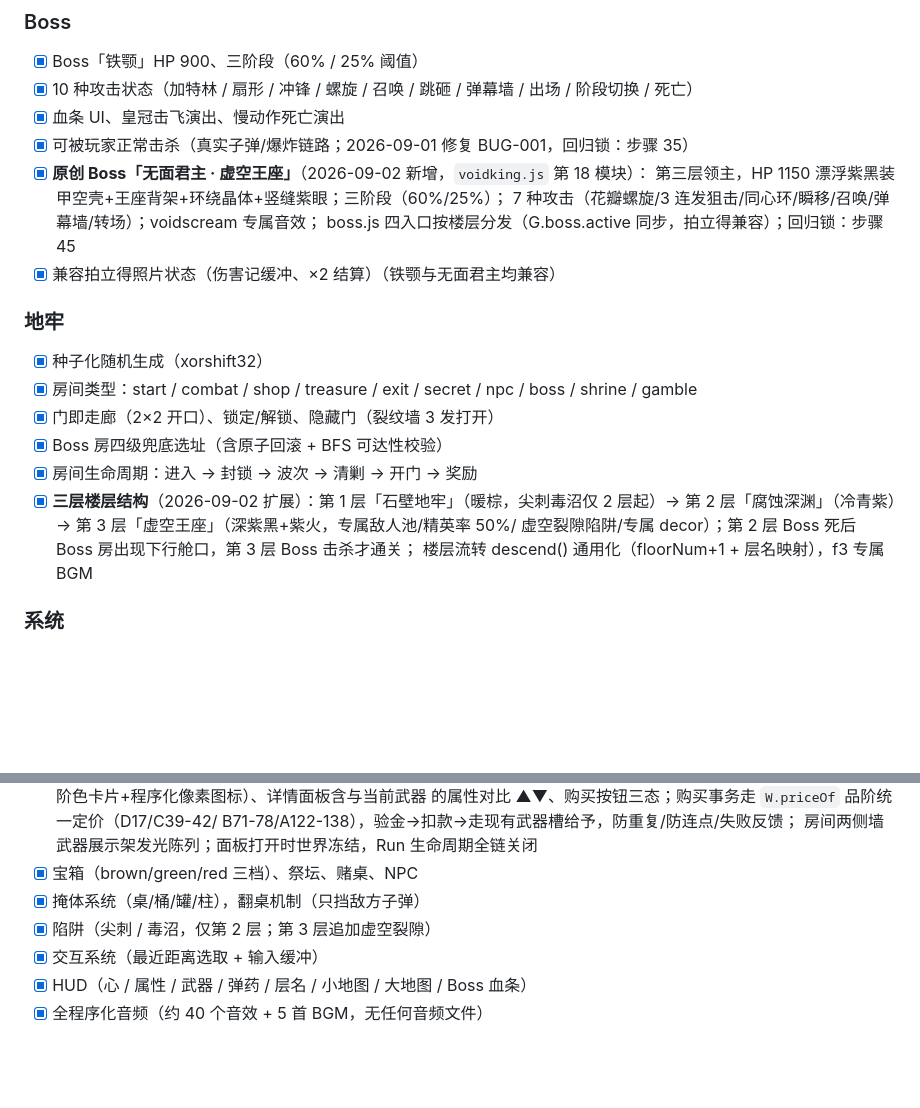
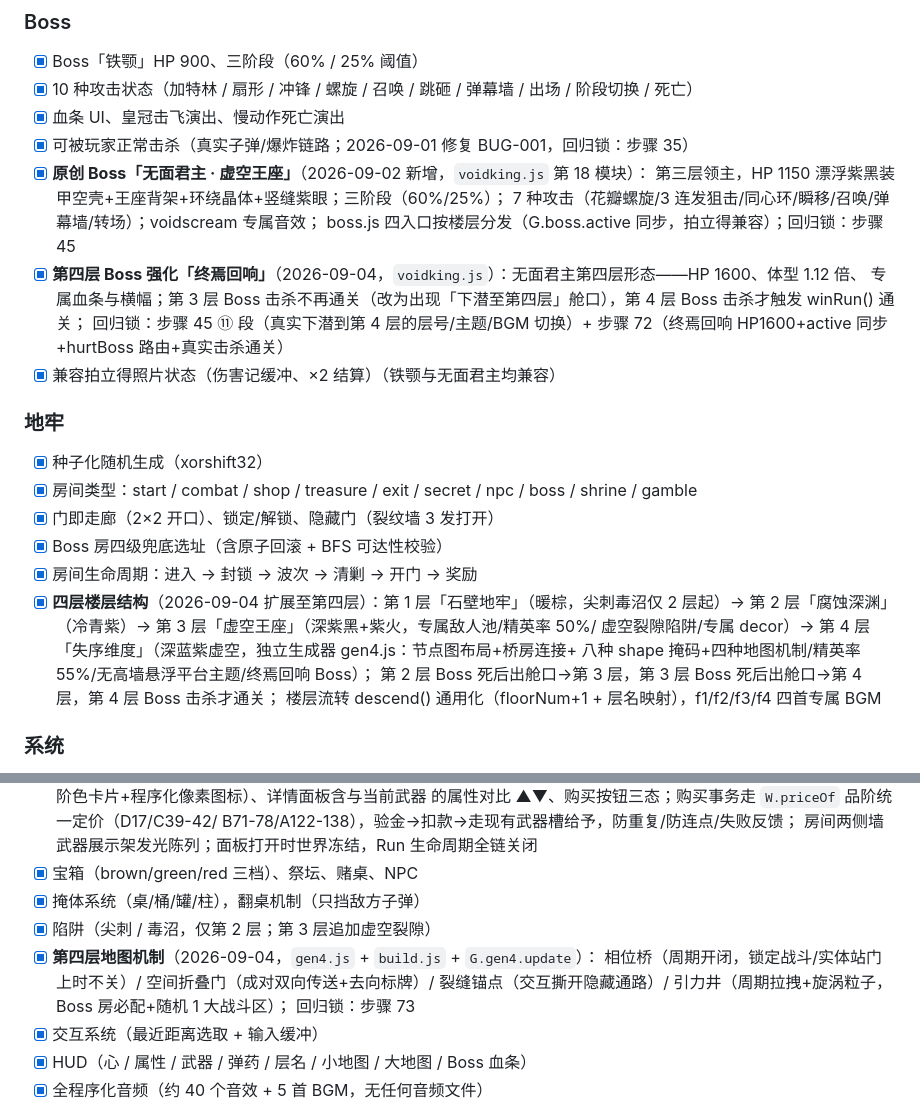
Before and after one commit to MuAn1228/bullet-depths, a Markdown page: docs/PROJECT_STATUS.md, 2 parts joined by grey strips. GitHub-like rendering; blank space fills up the shorter version.

Commit message:
文档同步：PROJECT_STATUS.md 第四层完成度更新（Boss终焉回响/四层楼层结构/第四层四种地图机制）

```diff
--- a/docs/PROJECT_STATUS.md
+++ b/docs/PROJECT_STATUS.md
@@ -113,6 +113,9 @@
       第三层领主，HP 1150 漂浮紫黑装甲空壳+王座背架+环绕晶体+竖缝紫眼；三阶段（60%/25%）；
       7 种攻击（花瓣螺旋/3 连发狙击/同心环/瞬移/召唤/弹幕墙/转场）；voidscream 专属音效；
       boss.js 四入口按楼层分发（G.boss.active 同步，拍立得兼容）；回归锁：步骤 45
+- [x] **第四层 Boss 强化「终焉回响」**（2026-09-04，`voidking.js`）：无面君主第四层形态——HP 1600、体型 1.12 倍、
+      专属血条与横幅；第 3 层 Boss 击杀不再通关（改为出现「下潜至第四层」舱口），第 4 层 Boss 击杀才触发 winRun() 通关；
+      回归锁：步骤 45 ⑪ 段（真实下潜到第 4 层的层号/主题/BGM 切换）+ 步骤 72（终焉回响 HP1600+active 同步+hurtBoss 路由+真实击杀通关）
 - [x] 兼容拍立得照片状态（伤害记缓冲、×2 结算）（铁颚与无面君主均兼容）
 
 ### 地牢
@@ -121,10 +124,12 @@
 - [x] 门即走廊（2×2 开口）、锁定/解锁、隐藏门（裂纹墙 3 发打开）
 - [x] Boss 房四级兜底选址（含原子回滚 + BFS 可达性校验）
 - [x] 房间生命周期：进入 → 封锁 → 波次 → 清剿 → 开门 → 奖励
-- [x] **三层楼层结构**（2026-09-02 扩展）：第 1 层「石壁地牢」（暖棕，尖刺毒沼仅 2 层起）→
+- [x] **四层楼层结构**（2026-09-04 扩展至第四层）：第 1 层「石壁地牢」（暖棕，尖刺毒沼仅 2 层起）→
       第 2 层「腐蚀深渊」（冷青紫）→ 第 3 层「虚空王座」（深紫黑+紫火，专属敌人池/精英率 50%/
-      虚空裂隙陷阱/专属 decor）；第 2 层 Boss 死后 Boss 房出现下行舱口，第 3 层 Boss 击杀才通关；
-      楼层流转 descend() 通用化（floorNum+1 + 层名映射），f3 专属 BGM
+      虚空裂隙陷阱/专属 decor）→ 第 4 层「失序维度」（深蓝紫虚空，独立生成器 gen4.js：节点图布局+桥房连接+
+      八种 shape 掩码+四种地图机制/精英率 55%/无高墙悬浮平台主题/终焉回响 Boss）；
+      第 2 层 Boss 死后出舱口→第 3 层，第 3 层 Boss 死后出舱口→第 4 层，第 4 层 Boss 击杀才通关；
+      楼层流转 descend() 通用化（floorNum+1 + 层名映射），f1/f2/f3/f4 四首专属 BGM
 
 ### 系统
 - [x] **28 种被动道具（2026-09-04 扩充至 28）** + 4 种主动技能
@@ -138,6 +143,10 @@
 - [x] 宝箱（brown/green/red 三档）、祭坛、赌桌、NPC
 - [x] 掩体系统（桌/桶/罐/柱），翻桌机制（只挡敌方子弹）
 - [x] 陷阱（尖刺 / 毒沼，仅第 2 层；第 3 层追加虚空裂隙）
+- [x] **第四层地图机制**（2026-09-04，`gen4.js` + `build.js` + `G.gen4.update`）：
+      相位桥（周期开闭，锁定战斗/实体站门上时不关）/ 空间折叠门（成对双向传送+去向标牌）/
+      裂缝锚点（交互撕开隐藏通路）/ 引力井（周期拉拽+旋涡粒子，Boss 房必配+随机 1 大战斗区）；
+      回归锁：步骤 73
 - [x] 交互系统（最近距离选取 + 输入缓冲）
 - [x] HUD（心 / 属性 / 武器 / 弹药 / 层名 / 小地图 / 大地图 / Boss 血条）
 - [x] 全程序化音频（约 40 个音效 + 5 首 BGM，无任何音频文件）
```
